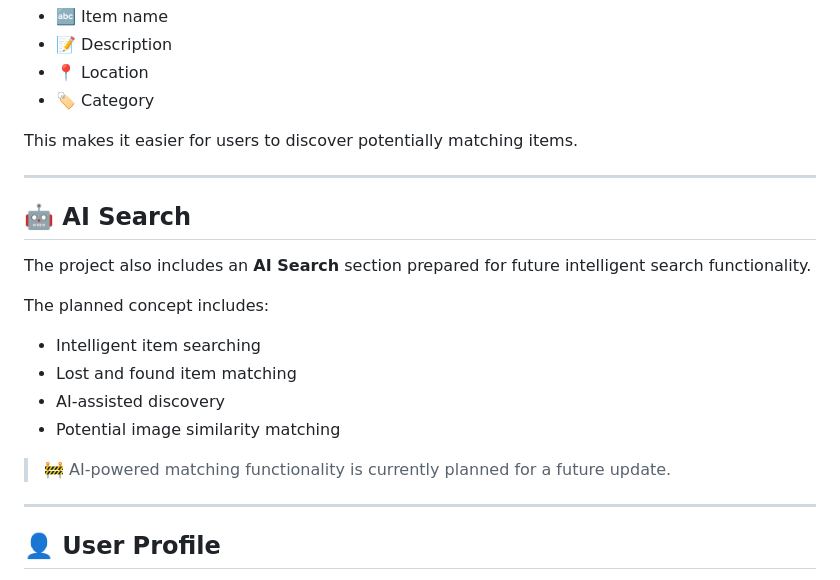
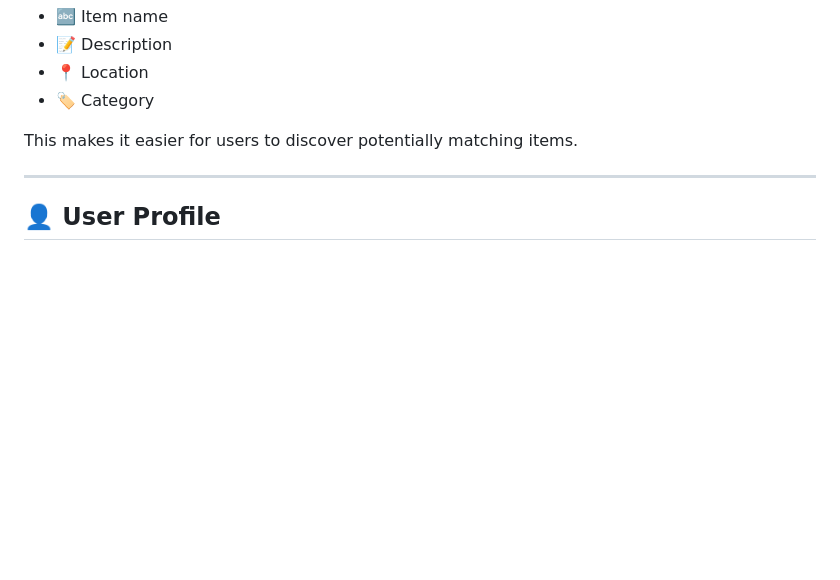
Before and after one commit to AbdullahNoman-01/Lost-Found-Management-Project, a Markdown page: README.md, the part around one of its changes. Rendered like a GitHub page; blank space fills up the shorter version.

```diff
--- a/README.md
+++ b/README.md
@@ -97,21 +98,6 @@ Search can be performed using:
 * 🏷️ Category
 
 This makes it easier for users to discover potentially matching items.
-
----
-
-## 🤖 AI Search
-
-The project also includes an **AI Search** section prepared for future intelligent search functionality.
-
-The planned concept includes:
-
-* Intelligent item searching
-* Lost and found item matching
-* AI-assisted discovery
-* Potential image similarity matching
-
-> 🚧 AI-powered matching functionality is currently planned for a future update.
 
 ---
 
```
Also changed, not shown: other parts of README.md (+1 -0 lines).
